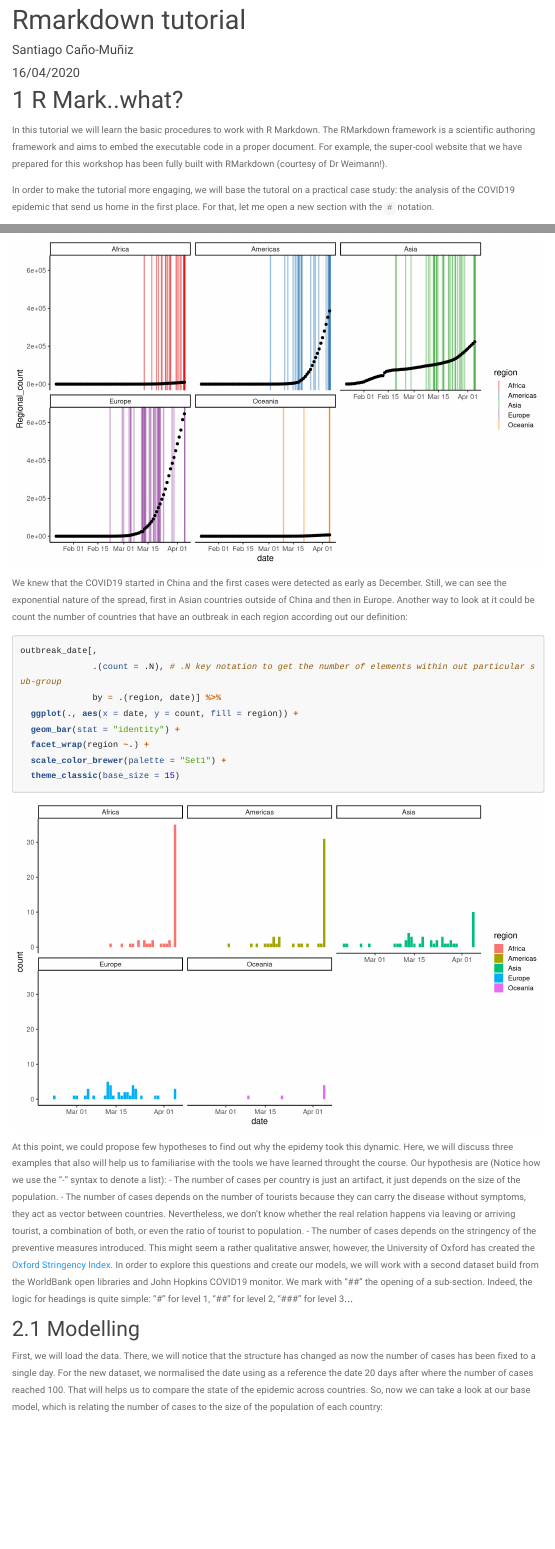
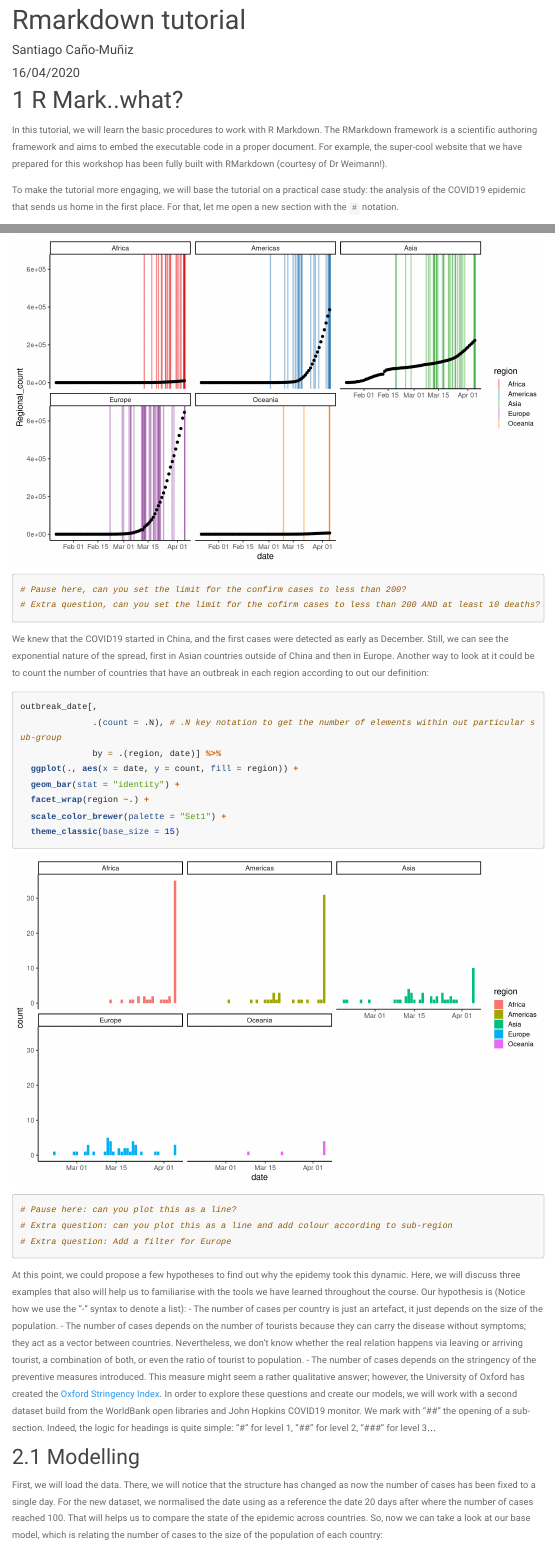
Before and after one commit to aweimann/floto-lab-learning-bioinformatics, an R Markdown document (Rmarkdown_tutorial.Rmd): the page in a window 1100 px wide, from 160 px down, and a second part further down, joined at a grey line. Rendered offline with R 4.5, knitr and Pandoc, with nearby package versions; code that draws random numbers runs with fixed seeds of ours; menus at the side of the page are left out; long lines of code are wrapped.

Commit message:
Adding exercises

````diff
--- a/Rmarkdown_tutorial.Rmd
+++ b/Rmarkdown_tutorial.Rmd
@@ -14,9 +14,9 @@ output:
 
 # R Mark..what?
 
-In this tutorial we will learn the basic procedures to work with R Markdown. The RMarkdown framework is a scientific authoring framework and aims to embed the executable code in a proper document. For example, the super-cool website that we have prepared for this workshop has been fully built with RMarkdown (courtesy of Dr Weimann!).
+In this tutorial, we will learn the basic procedures to work with R Markdown. The RMarkdown framework is a scientific authoring framework and aims to embed the executable code in a proper document. For example, the super-cool website that we have prepared for this workshop has been fully built with RMarkdown (courtesy of Dr Weimann!).
 
-In order to make the tutorial more engaging, we will base the tutoral on a practical case study: the analysis of the COVID19 epidemic that send us home in the first place. For that, let me open a new section with the `#` notation.
+To make the tutorial more engaging, we will base the tutorial on a practical case study: the analysis of the COVID19 epidemic that sends us home in the first place. For that, let me open a new section with the `#` notation.
 
 # The COVID19 dataset
 
@@ -25 +22,0 @@ The human and economic toll of COVID-19 is a stark reminder of the fragility of
-```{r, message FALSE}
@@ -26,3 +24,4 @@ The human and economic toll of COVID-19 is a stark reminder of the fragility of
+```{r, message = FALSE}
 
 # We open the code chuck with ``` followed with a {}. Within the curly bracketes with
 # can specify few argumets. An easier way to add a new code segment could be to click
@@ -67,6 +66,8 @@ dtime[,
   labs(y = "World total confirmed cases", x = "Date") +
   theme_bw(base_size = 20)
 
+# Pause here, would you be able to plot the count of deaths instad of confirm cases?
+# Extra questions: how would you plot both?
 
 ```
 
@@ -98,9 +97,12 @@ dtime[,
   facet_wrap(region ~.) +
   scale_color_brewer(palette = "Set1") +
   theme_classic(base_size = 15)
+
+# Pause here, can you set the limit for the confirm cases to less than 200?
+# Extra question, can you set the limit for the cofirm cases to less than 200 AND at least 10 deaths?
 ```
 
-We knew that the COVID19 started in China and the first cases were detected as early as December. Still, we can see the exponential nature of the spread, first in Asian countries outside of China and then in Europe. Another way to look at it could be count the number of countries that have an outbreak in each region according out our definition:
+We knew that the COVID19 started in China, and the first cases were detected as early as December. Still, we can see the exponential nature of the spread, first in Asian countries outside of China and then in Europe. Another way to look at it could be to count the number of countries that have an outbreak in each region according to out our definition:
 ```{r, fig.height = 8, fig.width = 13}
 
 outbreak_date[,
@@ -112,19 +114,20 @@ outbreak_date[,
   scale_color_brewer(palette = "Set1") +
   theme_classic(base_size = 15)
 
+# Pause here: can you plot this as a line?
+# Extra question: can you plot this as a line and add colour according to sub-region
+# Extra question: Add a filter for Europe
 
 ```
-At this point, we could propose few hypotheses to find out why the epidemy took this dynamic. Here, we will discuss three examples that also will help us to familiarise with the tools we have learned throught the course. Our hypothesis are (Notice how we use the "-" syntax to denote a list):
-- The number of cases per country is just an artifact, it just depends on the size of the population.
-- The number of cases depends on the number of tourists because they can carry the disease without symptoms, they act as vector between
-countries. Nevertheless, we don't know whether the real relation happens via leaving or arriving tourist, a combination of both, or even  the ratio of tourist to population.
-- The number of cases depends on the stringency of the preventive measures introduced. This might seem a rather qualitative answer, however, the University of Oxford has created the [Oxford Stringency Index](https://www.bsg.ox.ac.uk/research/research-projects/coronavirus-government-response-tracker).
-In order to explore this questions and create our models, we will work with a second dataset build from the WorldBank open libraries and John Hopkins COVID19 monitor. We mark with "##" the opening of a sub-section. Indeed, the logic for headings is quite simple: "#" for level 1, "##" for level 2, "###" for level 3...
+At this point, we could propose a few hypotheses to find out why the epidemy took this dynamic. Here, we will discuss three examples that also will help us to familiarise with the tools we have learned throughout the course. Our hypothesis is (Notice how we use the "-" syntax to denote a list):
+- The number of cases per country is just an artefact, it just depends on the size of the population.
+- The number of cases depends on the number of tourists because they can carry the disease without symptoms; they act as a vector between countries. Nevertheless, we don't know whether the real relation happens via leaving or arriving tourist, a combination of both, or even the ratio of tourist to population.
+- The number of cases depends on the stringency of the preventive measures introduced. This measure might seem a rather qualitative answer; however, the University of Oxford has created the [Oxford Stringency Index](https://www.bsg.ox.ac.uk/research/research-projects/coronavirus-government-response-tracker).
+In order to explore these questions and create our models, we will work with a second dataset build from the WorldBank open libraries and John Hopkins COVID19 monitor. We mark with "##" the opening of a sub-section. Indeed, the logic for headings is quite simple: "#" for level 1, "##" for level 2, "###" for level 3...
 
 ## Modelling
 
-First, we will load the data. There, we will notice that the structure has changed as now the number of cases has been fixed to a single day. For the new dataset, we normalised the date using as a reference the date 20 days after where the number of cases reached 100. That will helps us to compare the state of the epidemic across countries. So, now we can take a look at our base model, which is relating the number of cases to the size of the population of each country:
-
+  First, we will load the data. There, we will notice that the structure has changed as now the number of cases has been fixed to a single day. For the new dataset, we normalised the date using as a reference the date 20 days after where the number of cases reached 100. That will helps us to compare the state of the epidemic across countries. So, now we can take a look at our base model, which is relating the number of cases to the size of the population of each country:
 ```{r}
 d <- fread("https://raw.githubusercontent.com/aweimann/floto-lab-learning-bioinformatics/master/datasets/COVID19_countries_data.csv")
 
````
Also changed, not shown: Rmarkdown_tutorial.Rmd (13 more changed lines), 3 other files.
